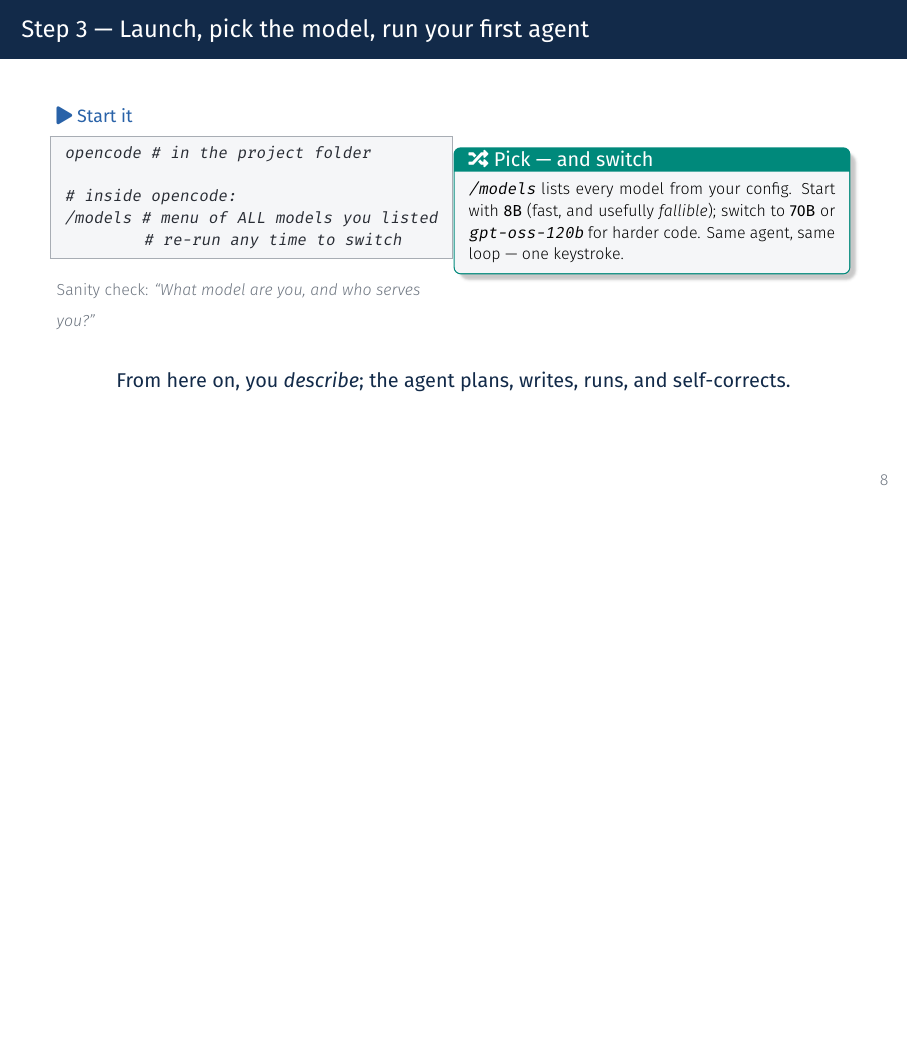
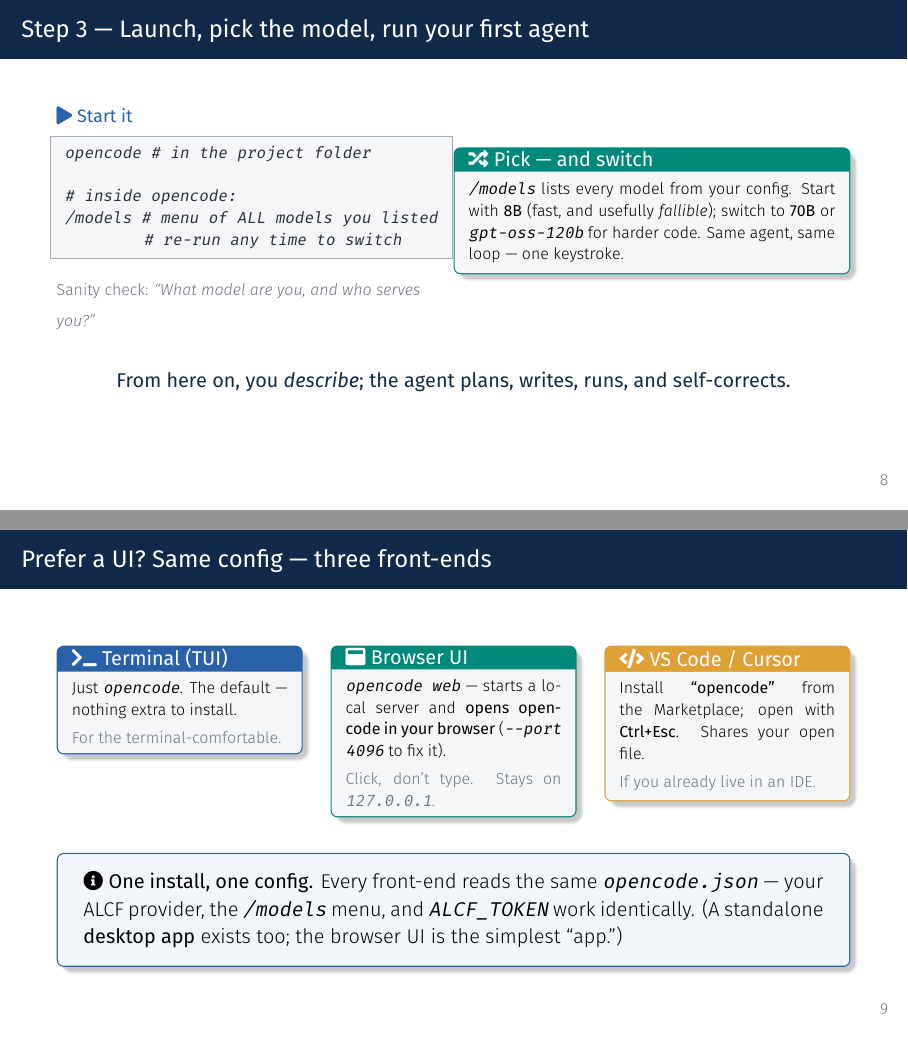
Before and after one commit to zhenghh04/csci493-fall26, LaTeX slides (slides/lecture03.tex): page 8 of 14 before the commit and pages 8 and 9 of 15 after it, the two joined at a grey line, the shorter picture padded with empty space. Compiled offline with XeLaTeX.

Commit message:
opencode lab: document GUI front-ends (browser UI, VS Code extension)
- handout: new '4b. Prefer a UI?' section — one install powers three front-ends
  (terminal TUI, 'opencode web' browser UI, VS Code/Cursor extension), all
  reading the same opencode.json so the ALCF provider + /models + ALCF_TOKEN
  carry over unchanged; note the standalone desktop app
- lecture03: new slide 'Prefer a UI? Same config --- three front-ends'

```diff
--- a/slides/lecture03.tex
+++ b/slides/lecture03.tex
@@ -235,6 +235,41 @@ opencode          # in the project folder
     From here on, you \emph{describe}; the agent plans, writes, runs, and self-corrects.\end{center}
 \end{frame}
 
+% ---------------------------------------------------------------- UI options
+\begin{frame}{Prefer a UI? Same config --- three front-ends}
+  \begin{columns}[t, totalwidth=\textwidth]
+    \begin{column}{0.31\textwidth}
+      \begin{featbox}{accentblue}{\faTerminal\ Terminal (TUI)}
+        \scriptsize Just \texttt{opencode}. The default --- nothing extra to install.
+        \\[3pt]{\color{midgray}For the terminal-comfortable.}
+      \end{featbox}
+    \end{column}
+    \begin{column}{0.035\textwidth}\end{column}
+    \begin{column}{0.31\textwidth}
+      \begin{featbox}{cRAG}{\faWindowMaximize\ Browser UI}
+        \scriptsize \texttt{opencode web} --- starts a local server and \textbf{opens
+        opencode in your browser} (\texttt{-{}-port 4096} to fix it).
+        \\[3pt]{\color{midgray}Click, don't type. Stays on \texttt{127.0.0.1}.}
+      \end{featbox}
+    \end{column}
+    \begin{column}{0.035\textwidth}\end{column}
+    \begin{column}{0.31\textwidth}
+      \begin{featbox}{cEval}{\faCode\ VS Code / Cursor}
+        \scriptsize Install \textbf{``opencode''} from the Marketplace; open with
+        \textbf{Ctrl+Esc}. Shares your open file.
+        \\[3pt]{\color{midgray}If you already live in an IDE.}
+      \end{featbox}
+    \end{column}
+  \end{columns}
+  \vspace{10pt}
+  \begin{calloutbox}[cAgent]
+    \small\faInfoCircle\ \textbf{One install, one config.} Every front-end reads the same
+    \texttt{opencode.json} --- your ALCF provider, the \texttt{/models} menu, and
+    \texttt{ALCF\_TOKEN} work identically. (A standalone \textbf{desktop app} exists too;
+    the browser UI is the simplest ``app.'')
+  \end{calloutbox}
+\end{frame}
+
 % ================================================================ PART 2 — vibe coding
 \begin{frame}{Part 2 --- ``Vibe coding'': describe it, let the agent build it}
   \vspace{2pt}
```
Also changed, not shown: slides/lecture03.pdf, tutorials/opencode_vibe_coding/README.md.
